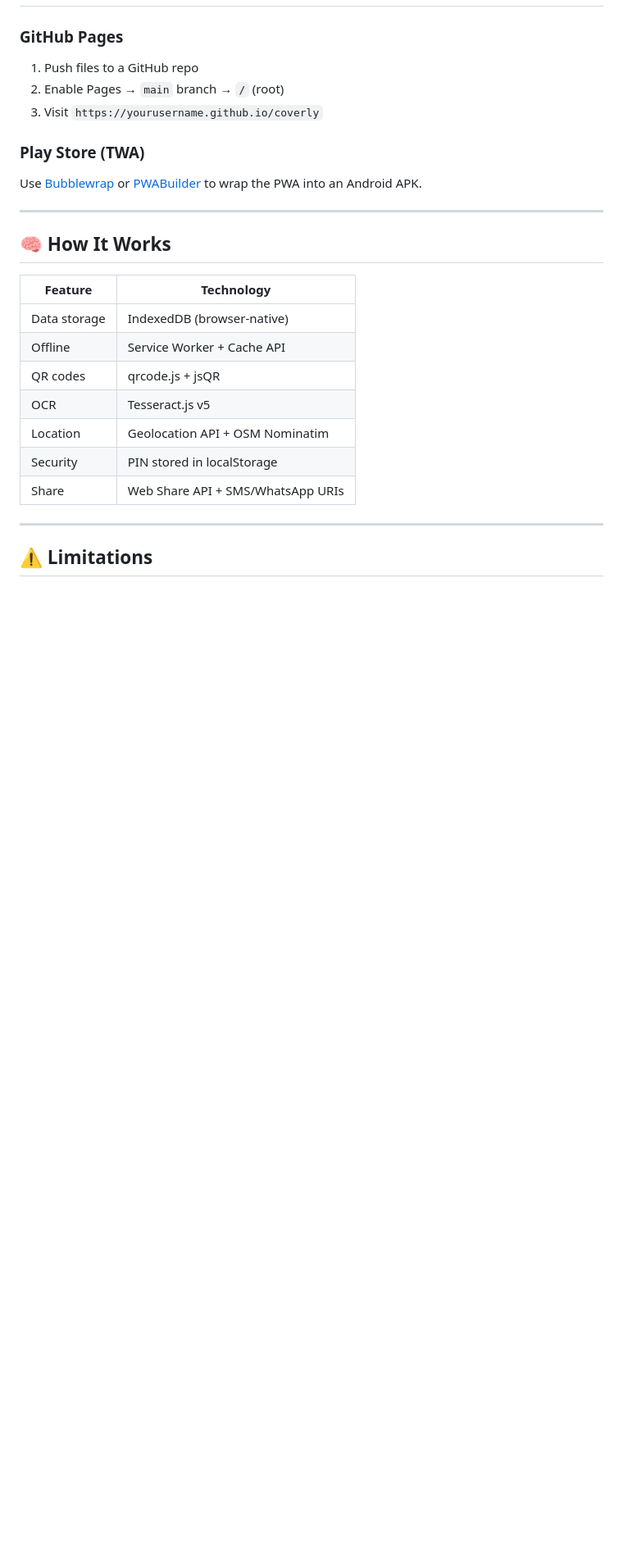
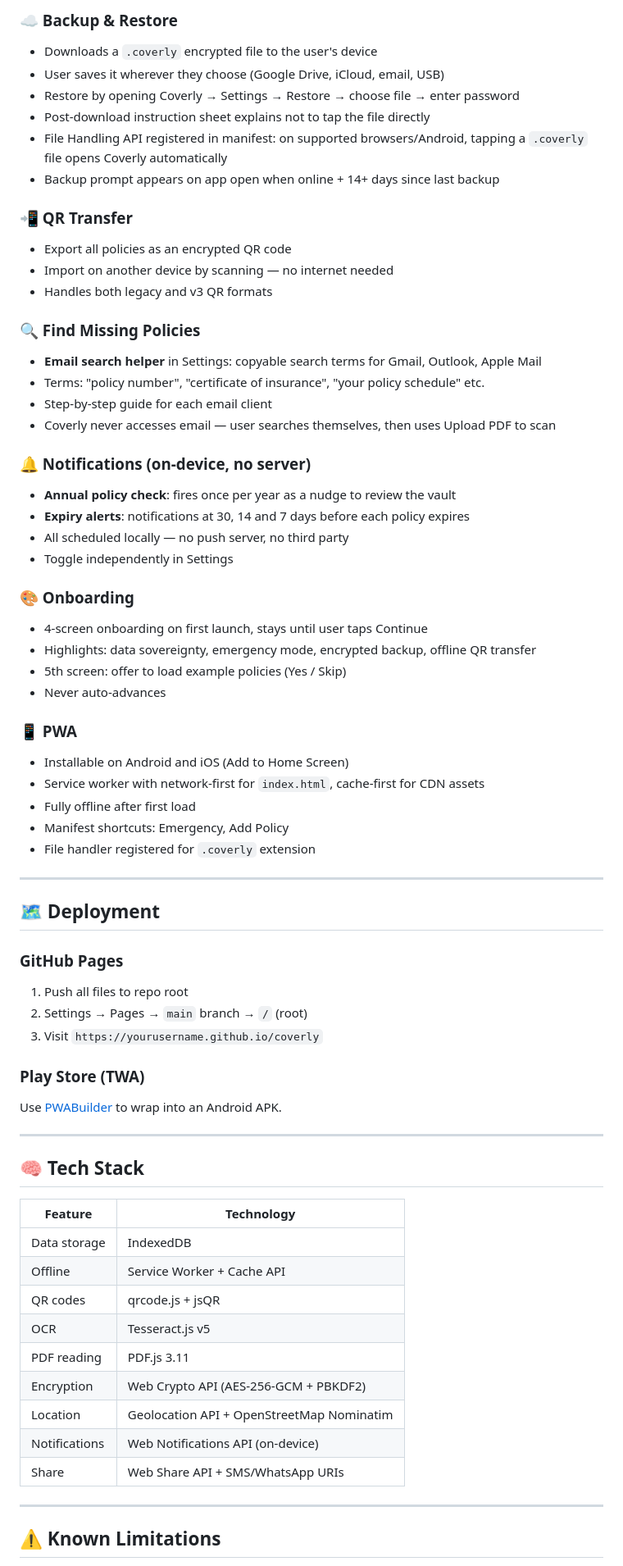
Before and after one commit to Robioty/Coverly, a Markdown page: README.md, the part around one of its changes. Shown at 82% size. GitHub-like rendering; blank space fills up the shorter version.

```diff
--- a/README.md
+++ b/README.md
@@ -106,27 +74,70 @@ Store key policy details locally on your device and access or share them instant
+### ☁️ Backup & Restore
+- Downloads a `.coverly` encrypted file to the user's device
+- User saves it wherever they choose (Google Drive, iCloud, email, USB)
+- Restore by opening Coverly → Settings → Restore → choose file → enter password
+- Post-download instruction sheet explains not to tap the file directly
+- File Handling API registered in manifest: on supported browsers/Android, tapping a `.coverly` file opens Coverly automatically
+- Backup prompt appears on app open when online + 14+ days since last backup
+
+### 📲 QR Transfer
+- Export all policies as an encrypted QR code
+- Import on another device by scanning — no internet needed
+- Handles both legacy and v3 QR formats
+
+### 🔍 Find Missing Policies
+- **Email search helper** in Settings: copyable search terms for Gmail, Outlook, Apple Mail
+- Terms: "policy number", "certificate of insurance", "your policy schedule" etc.
+- Step-by-step guide for each email client
+- Coverly never accesses email — user searches themselves, then uses Upload PDF to scan
+
+### 🔔 Notifications (on-device, no server)
+- **Annual policy check**: fires once per year as a nudge to review the vault
+- **Expiry alerts**: notifications at 30, 14 and 7 days before each policy expires
+- All scheduled locally — no push server, no third party
+- Toggle independently in Settings
+
+### 🎨 Onboarding
+- 4-screen onboarding on first launch, stays until user taps Continue
+- Highlights: data sovereignty, emergency mode, encrypted backup, offline QR transfer
+- 5th screen: offer to load example policies (Yes / Skip)
+- Never auto-advances
+
+### 📱 PWA
+- Installable on Android and iOS (Add to Home Screen)
+- Service worker with network-first for `index.html`, cache-first for CDN assets
+- Fully offline after first load
+- Manifest shortcuts: Emergency, Add Policy
+- File handler registered for `.coverly` extension
+
+---
+
+## 🗺️ Deployment
 
 ### GitHub Pages
-1. Push files to a GitHub repo
-2. Enable Pages → `main` branch → `/` (root)
+1. Push all files to repo root
+2. Settings → Pages → `main` branch → `/` (root)
 3. Visit `https://yourusername.github.io/coverly`
 
 ### Play Store (TWA)
-Use [Bubblewrap](https://github.com/GoogleChromeLabs/bubblewrap) or [PWABuilder](https://www.pwabuilder.com/) to wrap the PWA into an Android APK.
+Use [PWABuilder](https://www.pwabuilder.com/) to wrap into an Android APK.
 
 ---
 
-## 🧠 How It Works
+## 🧠 Tech Stack
 
 | Feature | Technology |
 |---|---|
-| Data storage | IndexedDB (browser-native) |
+| Data storage | IndexedDB |
 | Offline | Service Worker + Cache API |
 | QR codes | qrcode.js + jsQR |
 | OCR | Tesseract.js v5 |
-| Location | Geolocation API + OSM Nominatim |
-| Security | PIN stored in localStorage |
+| PDF reading | PDF.js 3.11 |
+| Encryption | Web Crypto API (AES-256-GCM + PBKDF2) |
+| Location | Geolocation API + OpenStreetMap Nominatim |
+| Notifications | Web Notifications API (on-device) |
 | Share | Web Share API + SMS/WhatsApp URIs |
 
 ---
 
-## ⚠️ Limitations
+## ⚠️ Known Limitations
 
```
Also changed, not shown: other parts of README.md (+71 -113 lines).
